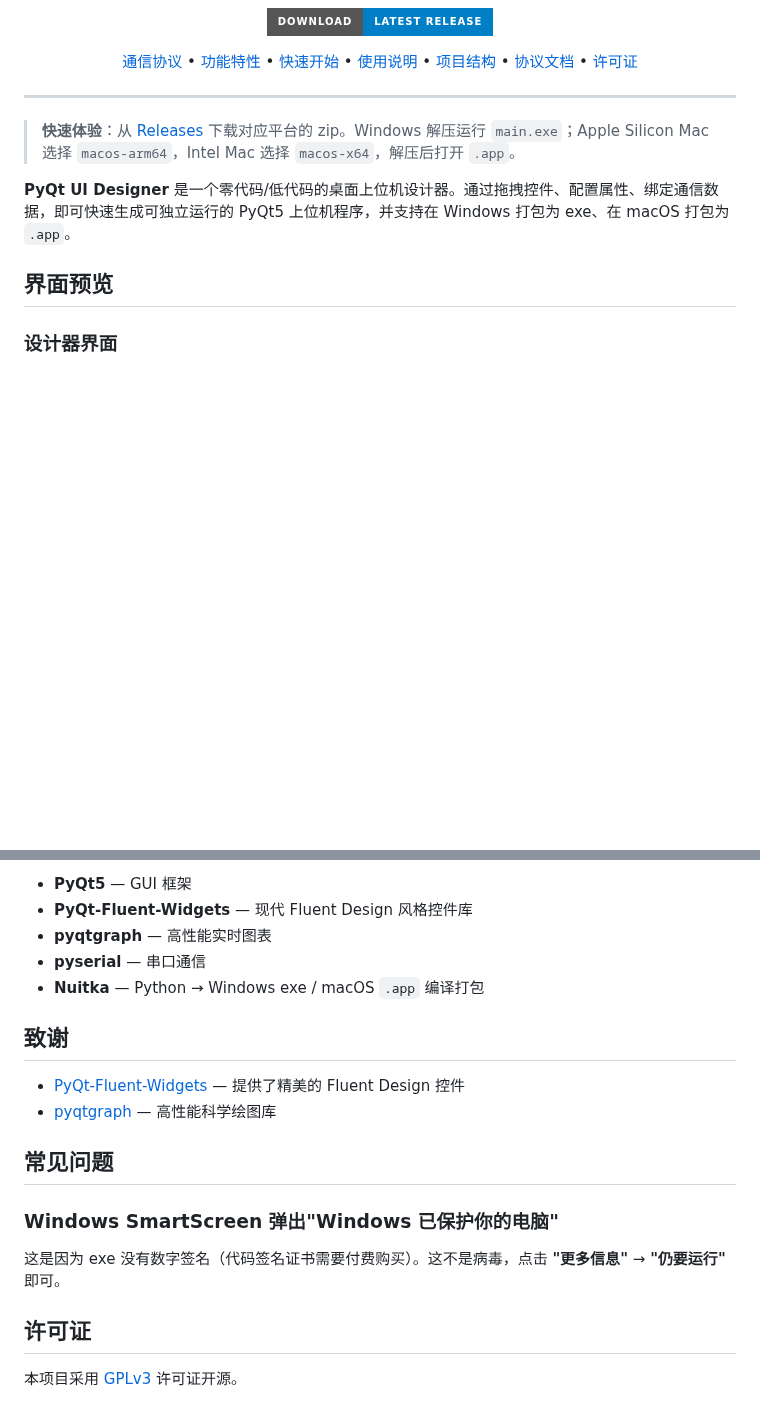
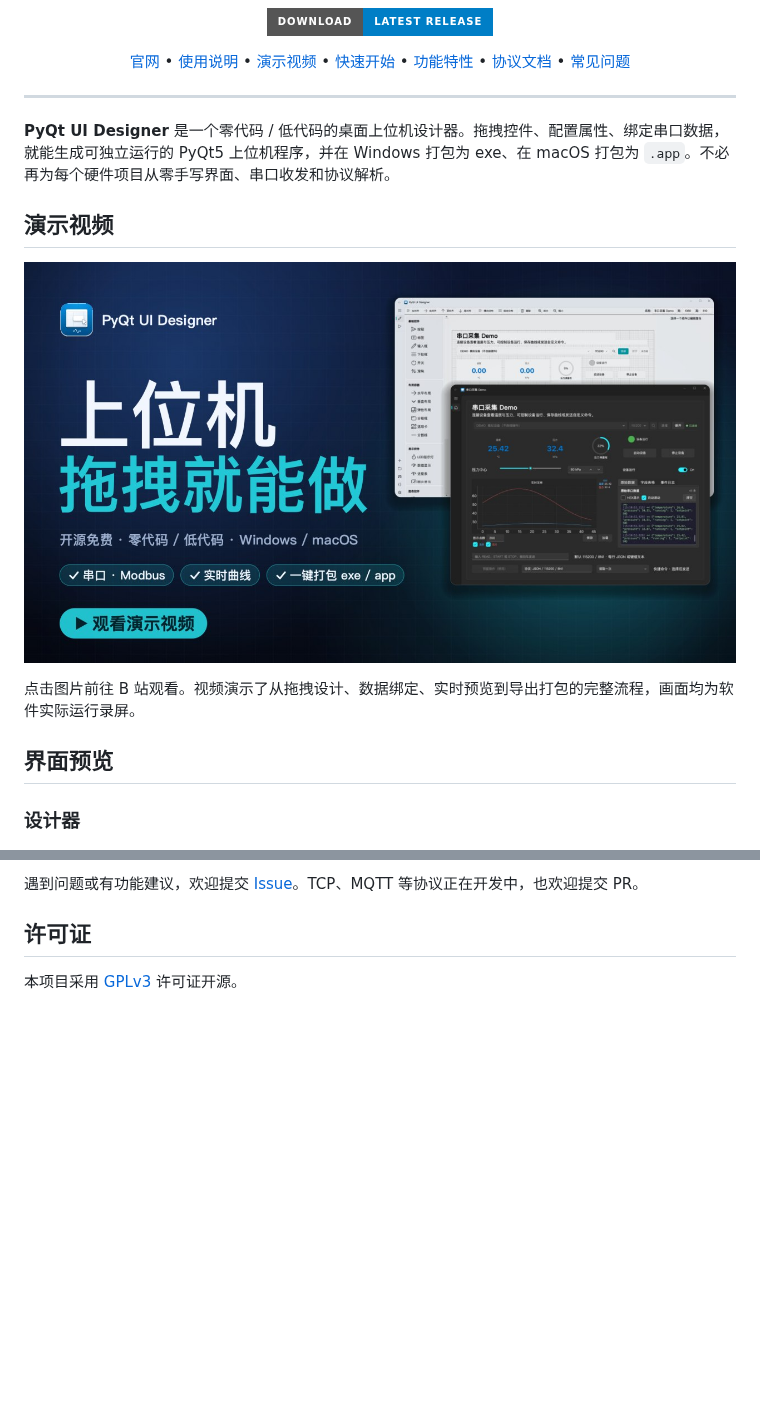
Before and after one commit to txp666/PyQt-UI-Designer, a Markdown page: README.md, 2 parts joined by grey strips. Rendered like a GitHub page; pictures changed too: images/video-cover.jpg (added); badges without logos; blank space fills up the shorter version.

```diff
--- a/README.md
+++ b/README.md
@@ -12,25 +14,29 @@
     <a href="https://github.com/txp666/PyQt-UI-Designer/releases/latest"><img src="https://img.shields.io/badge/Download-Latest_Release-blue?style=for-the-badge&logo=windows" alt="Download"></a>
   </p>
   <p align="center">
-    <a href="#通信协议支持">通信协议</a> •
+    <a href="https://modusignal.cn/pyqt-ui-designer/">官网</a> •
+    <a href="https://modusignal.cn/pyqt-ui-designer/guide/">使用说明</a> •
+    <a href="#演示视频">演示视频</a> •
+    <a href="#快速开始">快速开始</a> •
     <a href="#功能特性">功能特性</a> •
-    <a href="#快速开始">快速开始</a> •
-    <a href="#使用说明">使用说明</a> •
-    <a href="#项目结构">项目结构</a> •
-    <a href="#协议文档">协议文档</a> •
-    <a href="#许可证">许可证</a>
+    <a href="docs/protocol.md">协议文档</a> •
+    <a href="#常见问题">常见问题</a>
   </p>
 </p>
 
 ---
 
-> **快速体验**：从 [Releases](https://github.com/txp666/PyQt-UI-Designer/releases/latest) 下载对应平台的 zip。Windows 解压运行 `main.exe`；Apple Silicon Mac 选择 `macos-arm64`，Intel Mac 选择 `macos-x64`，解压后打开 `.app`。
+**PyQt UI Designer** 是一个零代码 / 低代码的桌面上位机设计器。拖拽控件、配置属性、绑定串口数据，就能生成可独立运行的 PyQt5 上位机程序，并在 Windows 打包为 exe、在 macOS 打包为 `.app`。不必再为每个硬件项目从零手写界面、串口收发和协议解析。
 
-**PyQt UI Designer** 是一个零代码/低代码的桌面上位机设计器。通过拖拽控件、配置属性、绑定通信数据，即可快速生成可独立运行的 PyQt5 上位机程序，并支持在 Windows 打包为 exe、在 macOS 打包为 `.app`。
+## 演示视频
+
+<a href="https://www.bilibili.com/video/BV13KHG6VEvL"><img src="images/video-cover.jpg" width="720" alt="PyQt UI Designer 演示视频"></a>
+
+点击图片前往 B 站观看。视频演示了从拖拽设计、数据绑定、实时预览到导出打包的完整流程，画面均为软件实际运行录屏。
 
 ## 界面预览
 
-### 设计器界面
+### 设计器
 
 ![设计器界面](images/designer.png)
 
@@ -298,20 +299,5 @@ pyqtUIDesigner/
 
-- **PyQt5** — GUI 框架
-- **PyQt-Fluent-Widgets** — 现代 Fluent Design 风格控件库
-- **pyqtgraph** — 高性能实时图表
-- **pyserial** — 串口通信
-- **Nuitka** — Python → Windows exe / macOS `.app` 编译打包
-
-## 致谢
-
-- [PyQt-Fluent-Widgets](https://github.com/zhiyiYo/PyQt-Fluent-Widgets) — 提供了精美的 Fluent Design 控件
-- [pyqtgraph](https://github.com/pyqtgraph/pyqtgraph) — 高性能科学绘图库
-
-## 常见问题
-
-### Windows SmartScreen 弹出"Windows 已保护你的电脑"
-
-这是因为 exe 没有数字签名（代码签名证书需要付费购买）。这不是病毒，点击 **"更多信息"** → **"仍要运行"** 即可。
+遇到问题或有功能建议，欢迎提交 [Issue](https://github.com/txp666/PyQt-UI-Designer/issues)。TCP、MQTT 等协议正在开发中，也欢迎提交 PR。
 
 ## 许可证
 
```
Also changed, not shown: other parts of README.md (+196 -199 lines).
